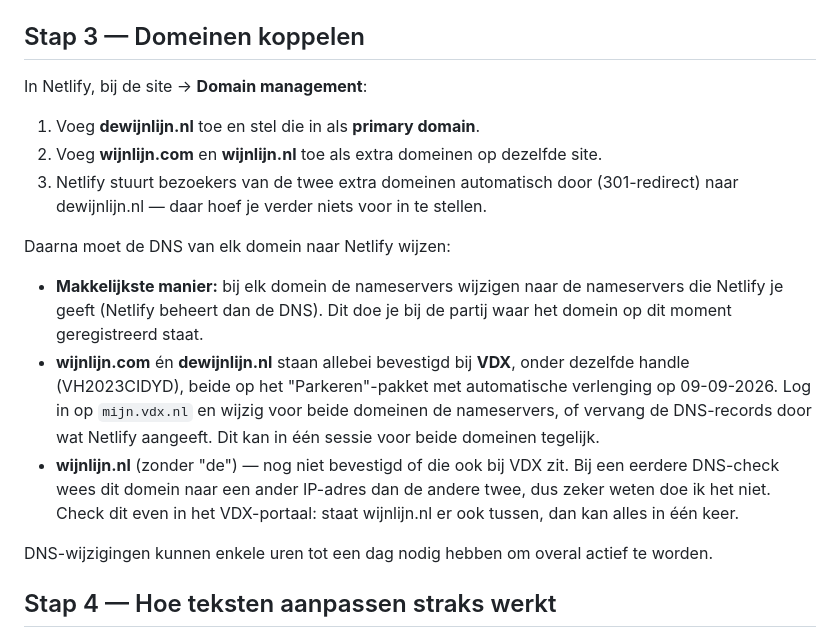
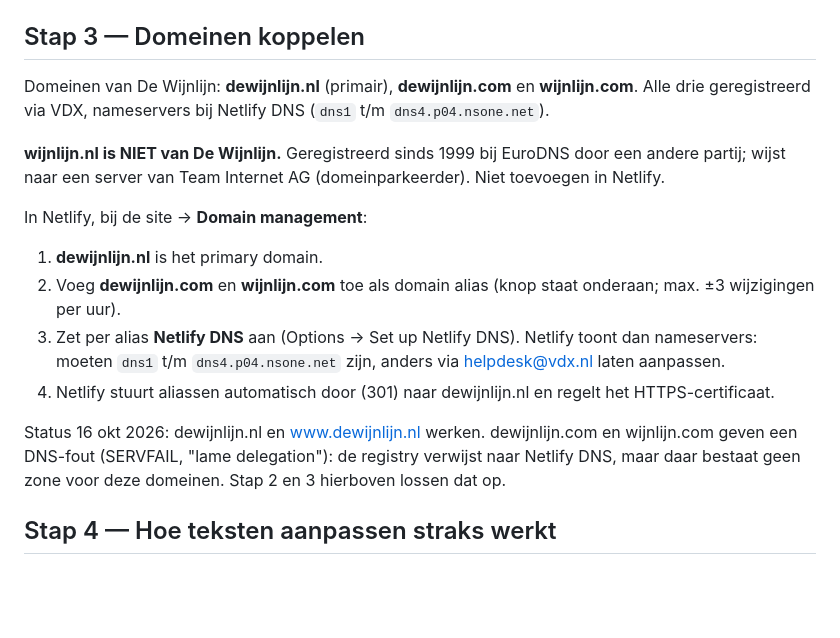
Before and after one commit to arnoldlooijen-crypto/wijnlijn-site, a Markdown page: SETUP.md, the part around the change. Rendered like a GitHub page; blank space fills up the shorter version.

Commit message:
SETUP: domeinstatus bijgewerkt, wijnlijn.nl is geen eigen domein
Co-Authored-By: Claude Opus 5.5 <noreply@anthropic.com>
Claude-Session: https://claude.ai/code/session_01NjFS1MqAoRLCG7Y4g5avvi

```diff
--- a/SETUP.md
+++ b/SETUP.md
@@ -35,19 +35,18 @@ Omdat stijl (`styles.css`) en logica (`site.js`) nu gedeeld zijn, kun je straks
 
 ## Stap 3 — Domeinen koppelen
 
+Domeinen van De Wijnlijn: **dewijnlijn.nl** (primair), **dewijnlijn.com** en **wijnlijn.com**. Alle drie geregistreerd via VDX, nameservers bij Netlify DNS (`dns1` t/m `dns4.p04.nsone.net`).
+
+**wijnlijn.nl is NIET van De Wijnlijn.** Geregistreerd sinds 1999 bij EuroDNS door een andere partij; wijst naar een server van Team Internet AG (domeinparkeerder). Niet toevoegen in Netlify.
+
 In Netlify, bij de site → **Domain management**:
 
-1. Voeg **dewijnlijn.nl** toe en stel die in als **primary domain**.
-2. Voeg **wijnlijn.com** en **wijnlijn.nl** toe als extra domeinen op dezelfde site.
-3. Netlify stuurt bezoekers van de twee extra domeinen automatisch door (301-redirect) naar dewijnlijn.nl — daar hoef je verder niets voor in te stellen.
+1. **dewijnlijn.nl** is het primary domain.
+2. Voeg **dewijnlijn.com** en **wijnlijn.com** toe als domain alias (knop staat onderaan; max. ±3 wijzigingen per uur).
+3. Zet per alias **Netlify DNS** aan (Options → Set up Netlify DNS). Netlify toont dan nameservers: moeten `dns1` t/m `dns4.p04.nsone.net` zijn, anders via helpdesk@vdx.nl laten aanpassen.
+4. Netlify stuurt aliassen automatisch door (301) naar dewijnlijn.nl en regelt het HTTPS-certificaat.
 
-Daarna moet de DNS van elk domein naar Netlify wijzen:
-
-- **Makkelijkste manier:** bij elk domein de nameservers wijzigen naar de nameservers die Netlify je geeft (Netlify beheert dan de DNS). Dit doe je bij de partij waar het domein op dit moment geregistreerd staat.
-- **wijnlijn.com** én **dewijnlijn.nl** staan allebei bevestigd bij **VDX**, onder dezelfde handle (VH2023CIDYD), beide op het "Parkeren"-pakket met automatische verlenging op 09-09-2026. Log in op `mijn.vdx.nl` en wijzig voor beide domeinen de nameservers, of vervang de DNS-records door wat Netlify aangeeft. Dit kan in één sessie voor beide domeinen tegelijk.
-- **wijnlijn.nl** (zonder "de") — nog niet bevestigd of die ook bij VDX zit. Bij een eerdere DNS-check wees dit domein naar een ander IP-adres dan de andere twee, dus zeker weten doe ik het niet. Check dit even in het VDX-portaal: staat wijnlijn.nl er ook tussen, dan kan alles in één keer.
-
-DNS-wijzigingen kunnen enkele uren tot een dag nodig hebben om overal actief te worden.
+Status 16 okt 2026: dewijnlijn.nl en www.dewijnlijn.nl werken. dewijnlijn.com en wijnlijn.com geven een DNS-fout (SERVFAIL, "lame delegation"): de registry verwijst naar Netlify DNS, maar daar bestaat geen zone voor deze domeinen. Stap 2 en 3 hierboven lossen dat op.
 
 ## Stap 4 — Hoe teksten aanpassen straks werkt
 
```
